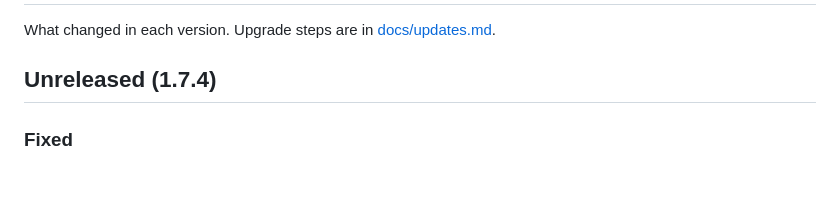
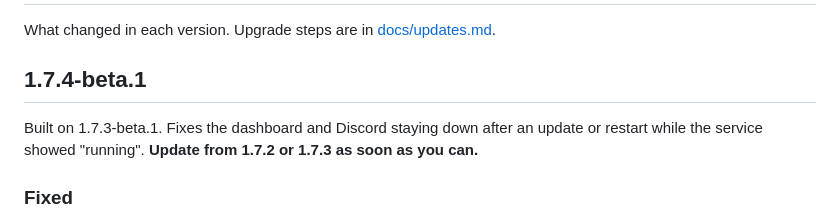
Before and after one commit to REACT-Inc/Bambu-Labs-LAN-MQTT-Remote-Management-system, a Markdown page: CHANGELOG.md, the part around the change. Drawn GitHub-style; blank space fills up the shorter version.

Commit message:
Changelog: 1.7.4-beta.1
Co-Authored-By: Claude Opus 5.5 <noreply@anthropic.com>
Claude-Session: https://claude.ai/code/session_018iz3rGVKTgRHtQZax4NNVX

```diff
--- a/CHANGELOG.md
+++ b/CHANGELOG.md
@@ -2,7 +2,9 @@
 
 What changed in each version. Upgrade steps are in [docs/updates.md](docs/updates.md).
 
-## Unreleased (1.7.4)
+## 1.7.4-beta.1
+
+Built on 1.7.3-beta.1. Fixes the dashboard and Discord staying down after an update or restart while the service showed "running". **Update from 1.7.2 or 1.7.3 as soon as you can.**
 
 ### Fixed
 - **The dashboard and Discord could stay down after an update or restart, while the service showed "running"** (1.7.2 and 1.7.3).
```
